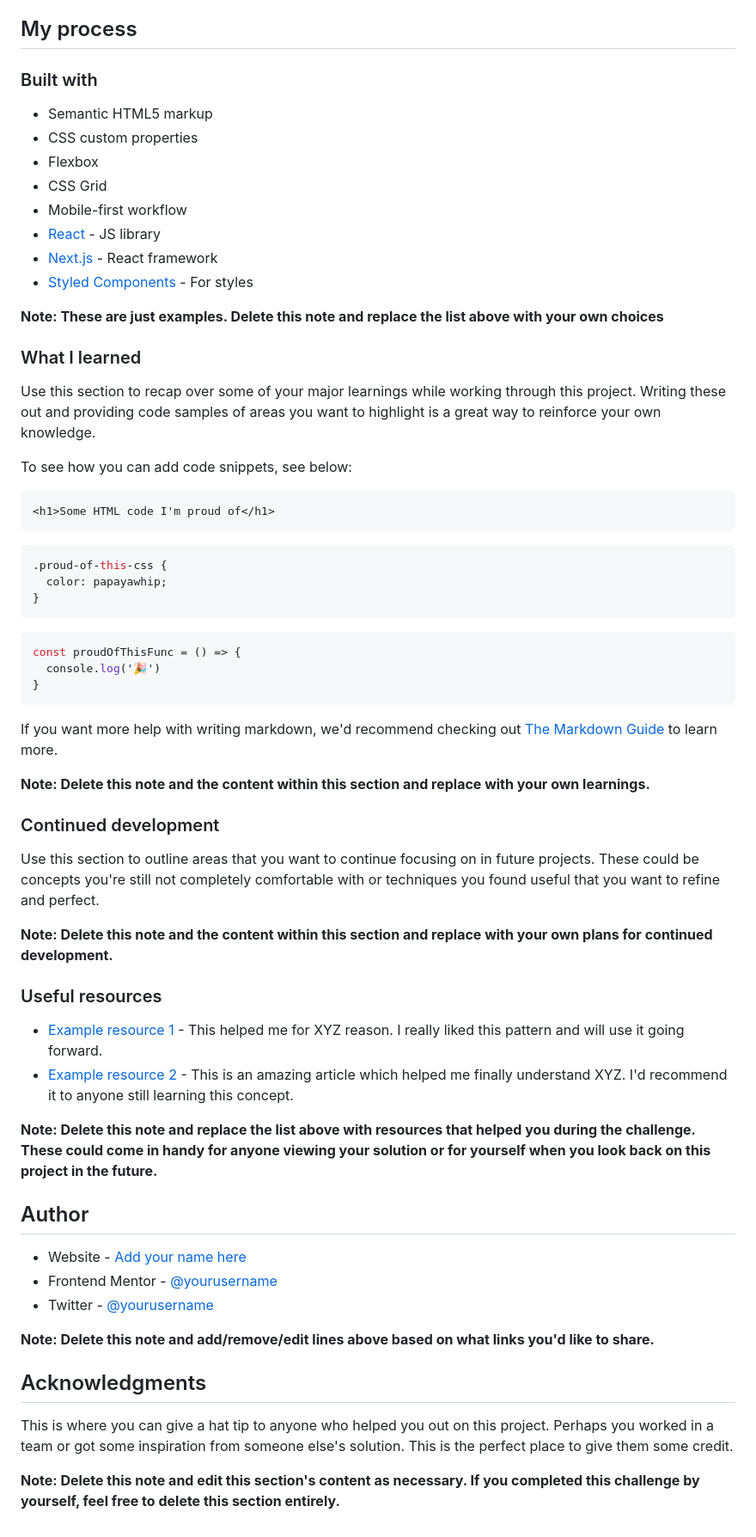
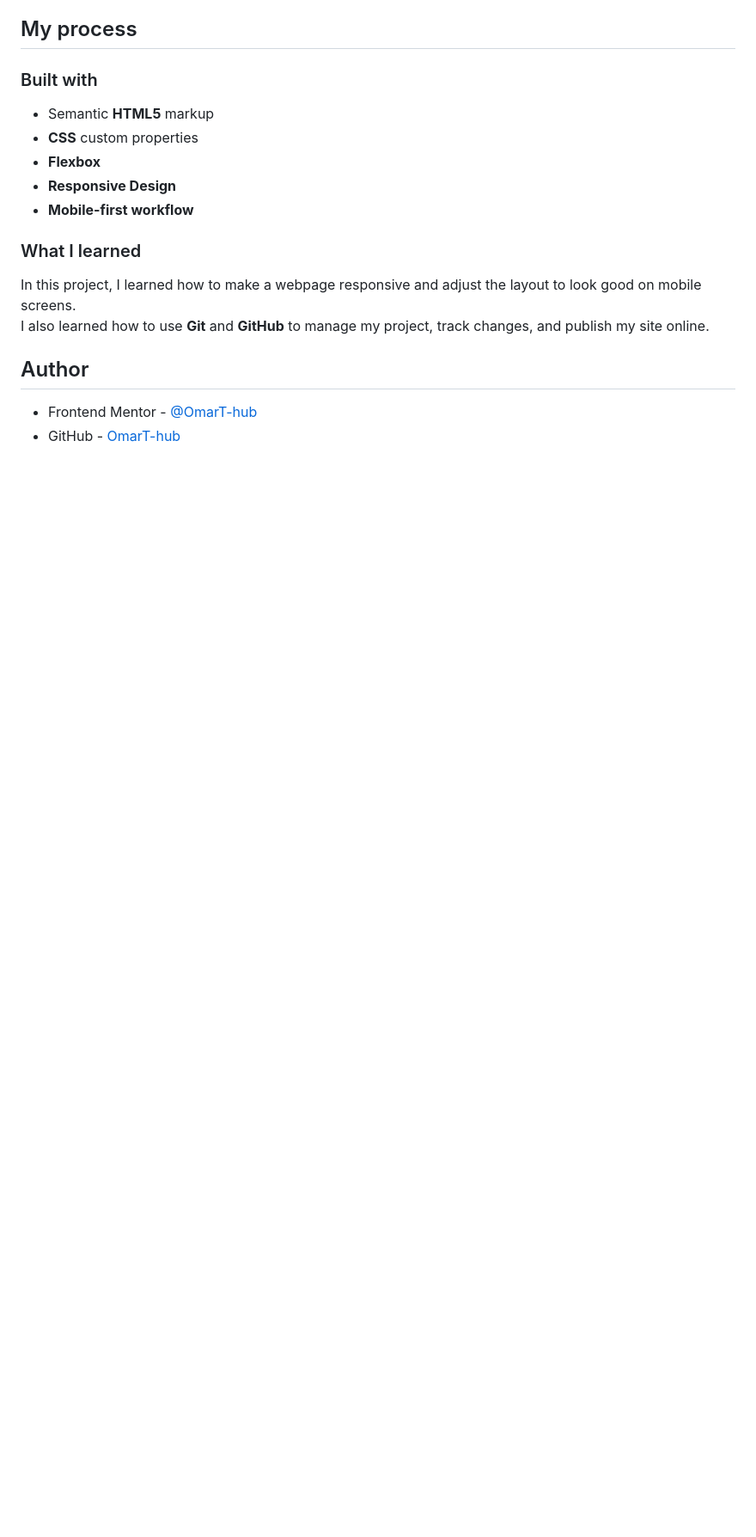
Before and after one commit to OmarT-hub/recipe-page, a Markdown page: README.md, the part around the change printed below. Shown: that part at 86% size. GitHub-like rendering; blank space fills up the shorter version.

````diff
--- a/README.md
+++ b/README.md
@@ -41,64 +32,18 @@ Then crop/optimize/edit your image however you like, add it to your project, and
 
 ### Built with
 
-- Semantic HTML5 markup
-- CSS custom properties
-- Flexbox
-- CSS Grid
-- Mobile-first workflow
-- [React](https://reactjs.org/) - JS library
-- [Next.js](https://nextjs.org/) - React framework
-- [Styled Components](https://styled-components.com/) - For styles
-
-**Note: These are just examples. Delete this note and replace the list above with your own choices**
+- Semantic **HTML5** markup
+- **CSS** custom properties
+- **Flexbox**
+- **Responsive Design**
+- **Mobile-first workflow**
 
 ### What I learned
 
-Use this section to recap over some of your major learnings while working through this project. Writing these out and providing code samples of areas you want to highlight is a great way to reinforce your own knowledge.
-
-To see how you can add code snippets, see below:
-
-```html
-<h1>Some HTML code I'm proud of</h1>
-```
-```css
-.proud-of-this-css {
-  color: papayawhip;
-}
-```
-```js
-const proudOfThisFunc = () => {
-  console.log('🎉')
-}
-```
-
-If you want more help with writing markdown, we'd recommend checking out [The Markdown Guide](https://www.markdownguide.org/) to learn more.
-
-**Note: Delete this note and the content within this section and replace with your own learnings.**
-
-### Continued development
-
-Use this section to outline areas that you want to continue focusing on in future projects. These could be concepts you're still not completely comfortable with or techniques you found useful that you want to refine and perfect.
-
-**Note: Delete this note and the content within this section and replace with your own plans for continued development.**
-
-### Useful resources
-
-- [Example resource 1](https://www.example.com) - This helped me for XYZ reason. I really liked this pattern and will use it going forward.
-- [Example resource 2](https://www.example.com) - This is an amazing article which helped me finally understand XYZ. I'd recommend it to anyone still learning this concept.
-
-**Note: Delete this note and replace the list above with resources that helped you during the challenge. These could come in handy for anyone viewing your solution or for yourself when you look back on this project in the future.**
+In this project, I learned how to make a webpage responsive and adjust the layout to look good on mobile screens.
+I also learned how to use **Git** and **GitHub** to manage my project, track changes, and publish my site online.
 
 ## Author
 
-- Website - [Add your name here](https://www.your-site.com)
-- Frontend Mentor - [@yourusername](https://www.frontendmentor.io/profile/yourusername)
-- Twitter - [@yourusername](https://www.twitter.com/yourusername)
-
-**Note: Delete this note and add/remove/edit lines above based on what links you'd like to share.**
-
-## Acknowledgments
-
-This is where you can give a hat tip to anyone who helped you out on this project. Perhaps you worked in a team or got some inspiration from someone else's solution. This is the perfect place to give them some credit.
-
-**Note: Delete this note and edit this section's content as necessary. If you completed this challenge by yourself, feel free to delete this section entirely.**
+- Frontend Mentor - [@OmarT-hub](https://www.frontendmentor.io/profile/OmarT-hub)
+- GitHub - [OmarT-hub](https://github.com/OmarT-hub)
````
Also changed, not shown: other parts of README.md (+8 -17 lines), assets/screenshot/Screenshot 2025-11-01 091937.png (added), assets/screenshot/Screenshot 2025-11-01 124346.png (added).
